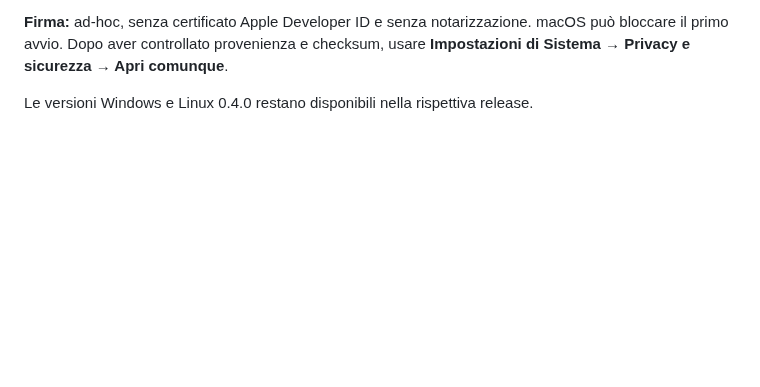
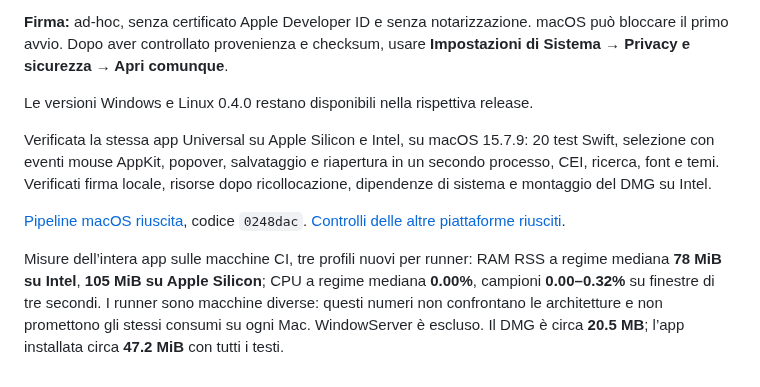
Before and after one commit to Michele-Serafini/Bibbia, a Markdown page: docs/releases/macos-v0.5.0.md, the part around the change. GitHub-like rendering; blank space fills up the shorter version.

```diff
--- a/docs/releases/macos-v0.5.0.md
+++ b/docs/releases/macos-v0.5.0.md
@@ -25,3 +25,18 @@ macOS può bloccare il primo avvio. Dopo aver controllato provenienza e checksum
 usare **Impostazioni di Sistema → Privacy e sicurezza → Apri comunque**.
 
 Le versioni Windows e Linux 0.4.0 restano disponibili nella rispettiva release.
+
+Verificata la stessa app Universal su Apple Silicon e Intel, su macOS 15.7.9:
+20 test Swift, selezione con eventi mouse AppKit, popover, salvataggio e riapertura
+in un secondo processo, CEI, ricerca, font e temi. Verificati firma locale,
+risorse dopo ricollocazione, dipendenze di sistema e montaggio del DMG su Intel.
+
+[Pipeline macOS riuscita](https://github.com/Michele-Serafini/Bibbia/actions/runs/40229905984),
+codice `0248dac`. [Controlli delle altre piattaforme riusciti](https://github.com/Michele-Serafini/Bibbia/actions/runs/40229906006).
+
+Misure dell’intera app sulle macchine CI, tre profili nuovi per runner:
+RAM RSS a regime mediana **78 MiB su Intel**, **105 MiB su Apple Silicon**;
+CPU a regime mediana **0.00%**, campioni **0.00–0.32%** su finestre di tre secondi.
+I runner sono macchine diverse: questi numeri non confrontano le architetture
+e non promettono gli stessi consumi su ogni Mac. WindowServer è escluso.
+Il DMG è circa **20.5 MB**; l’app installata circa **47.2 MiB** con tutti i testi.
```
Also changed, not shown: README.md (+15 -3 lines), macos/README.md (+41 -5 lines), docs/screenshots/macos-dark.png (added), docs/screenshots/macos-light.png (added), 2 other files.
